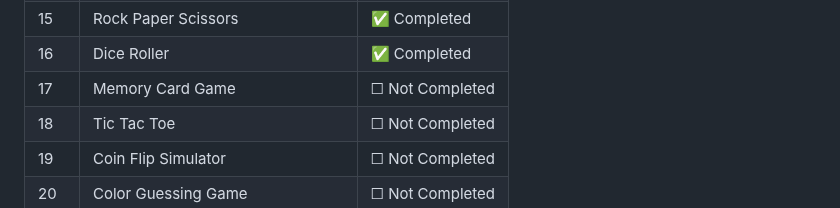
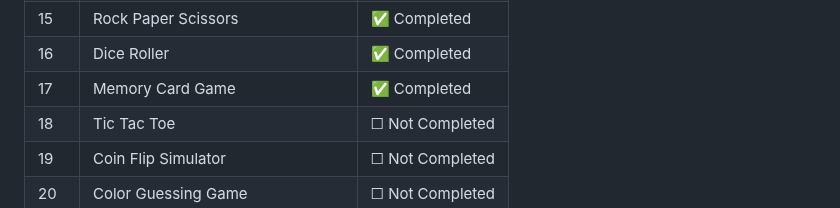
Before and after one commit to Thanu-Venu/mini-projects, a Markdown page: README.md, the part around the change. Drawn GitHub-style.

```diff
--- a/README.md
+++ b/README.md
@@ -99,7 +99,7 @@ By the end of 30 days, I will have a solid portfolio and stronger coding consist
 | 14 | Accordion Menu | ✅ Completed |
 | 15 | Rock Paper Scissors | ✅ Completed |
 | 16 | Dice Roller | ✅ Completed |
-| 17 | Memory Card Game | ☐ Not Completed |
+| 17 | Memory Card Game | ✅ Completed |
 | 18 | Tic Tac Toe | ☐ Not Completed |
 | 19 | Coin Flip Simulator | ☐ Not Completed |
 | 20 | Color Guessing Game | ☐ Not Completed |
```
